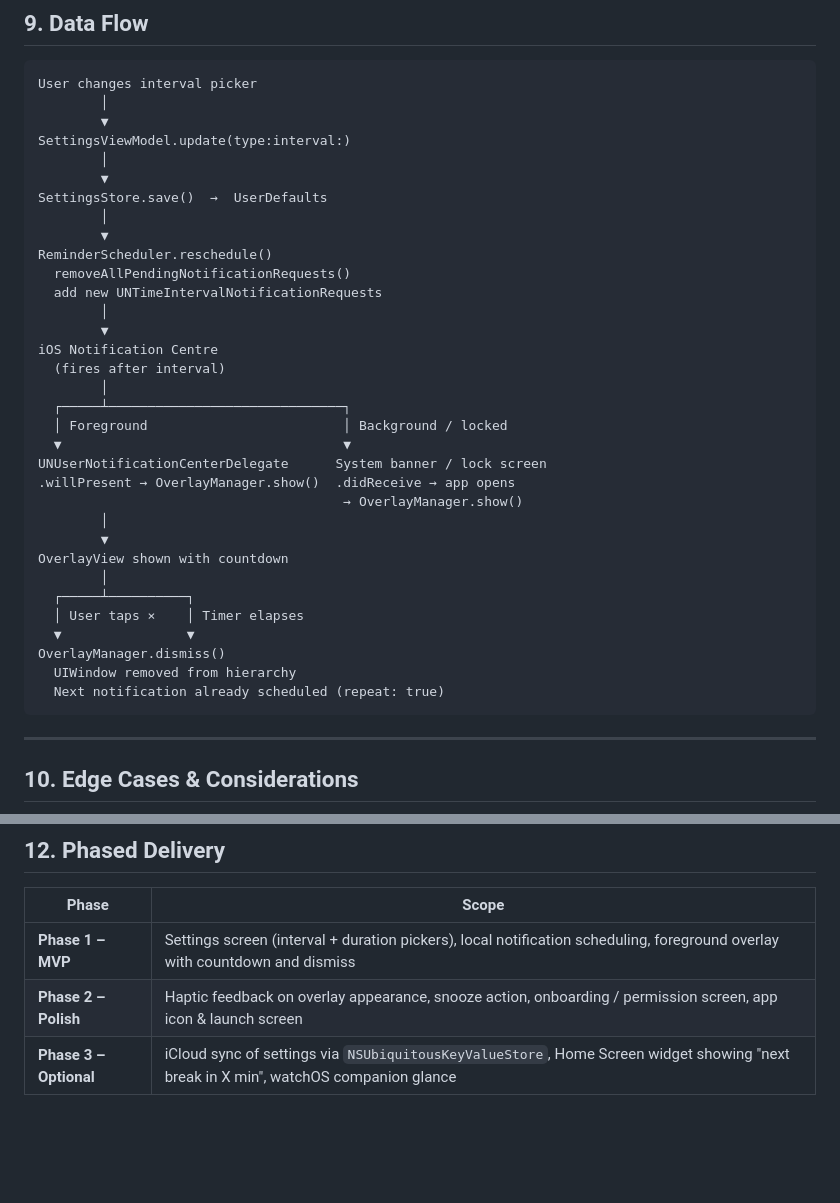
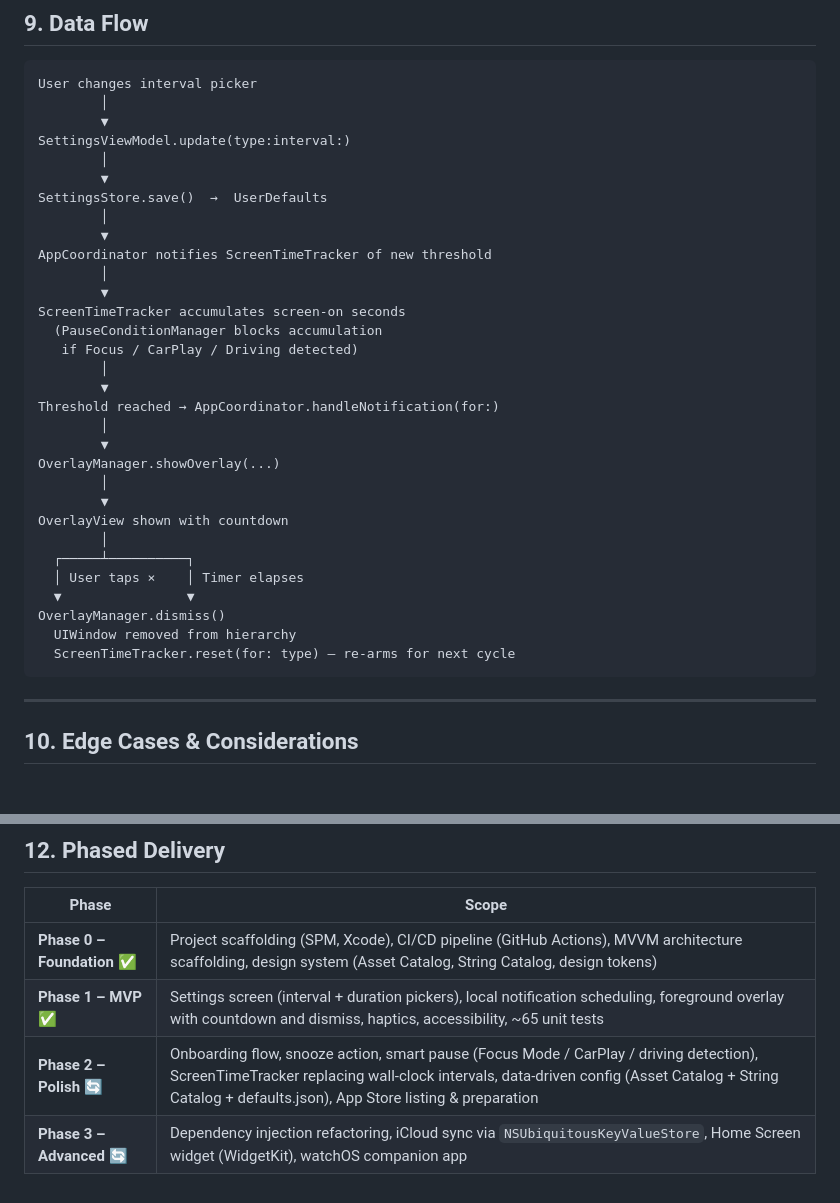
Before and after one commit to yashasg/fantastic-octo-fortnight, a Markdown page: IMPLEMENTATION_PLAN.md, 2 parts joined by grey strips. Drawn GitHub-style; blank space fills up the shorter version.

Commit message:
docs: update stale data flow and phased delivery in IMPLEMENTATION_PLAN.md
Fixes #135

Co-authored-by: Copilot <223556219+Copilot@users.noreply.github.com>

````diff
--- a/IMPLEMENTATION_PLAN.md
+++ b/IMPLEMENTATION_PLAN.md
@@ -216,20 +216,18 @@ SettingsViewModel.update(type:interval:)
 SettingsStore.save()  →  UserDefaults
         │
         ▼
-ReminderScheduler.reschedule()
-  removeAllPendingNotificationRequests()
-  add new UNTimeIntervalNotificationRequests
+AppCoordinator notifies ScreenTimeTracker of new threshold
         │
         ▼
-iOS Notification Centre
-  (fires after interval)
+ScreenTimeTracker accumulates screen-on seconds
+  (PauseConditionManager blocks accumulation
+   if Focus / CarPlay / Driving detected)
         │
-  ┌─────┴──────────────────────────────┐
-  │ Foreground                         │ Background / locked
-  ▼                                    ▼
-UNUserNotificationCenterDelegate      System banner / lock screen
-.willPresent → OverlayManager.show()  .didReceive → app opens
-                                       → OverlayManager.show()
+        ▼
+Threshold reached → AppCoordinator.handleNotification(for:)
+        │
+        ▼
+OverlayManager.showOverlay(...)
         │
         ▼
 OverlayView shown with countdown
@@ -239,7 +237,7 @@ OverlayView shown with countdown
   ▼                ▼
 OverlayManager.dismiss()
   UIWindow removed from hierarchy
-  Next notification already scheduled (repeat: true)
+  ScreenTimeTracker.reset(for: type) — re-arms for next cycle
 ```
 
 ---
@@ -275,6 +273,7 @@ OverlayManager.dismiss()
 
 | Phase | Scope |
 |---|---|
-| **Phase 1 – MVP** | Settings screen (interval + duration pickers), local notification scheduling, foreground overlay with countdown and dismiss |
-| **Phase 2 – Polish** | Haptic feedback on overlay appearance, snooze action, onboarding / permission screen, app icon & launch screen |
-| **Phase 3 – Optional** | iCloud sync of settings via `NSUbiquitousKeyValueStore`, Home Screen widget showing "next break in X min", watchOS companion glance |
+| **Phase 0 – Foundation** ✅ | Project scaffolding (SPM, Xcode), CI/CD pipeline (GitHub Actions), MVVM architecture scaffolding, design system (Asset Catalog, String Catalog, design tokens) |
+| **Phase 1 – MVP** ✅ | Settings screen (interval + duration pickers), local notification scheduling, foreground overlay with countdown and dismiss, haptics, accessibility, ~65 unit tests |
+| **Phase 2 – Polish** 🔄 | Onboarding flow, snooze action, smart pause (Focus Mode / CarPlay / driving detection), ScreenTimeTracker replacing wall-clock intervals, data-driven config (Asset Catalog + String Catalog + defaults.json), App Store listing & preparation |
+| **Phase 3 – Advanced** 🔄 | Dependency injection refactoring, iCloud sync via `NSUbiquitousKeyValueStore`, Home Screen widget (WidgetKit), watchOS companion app |
````
